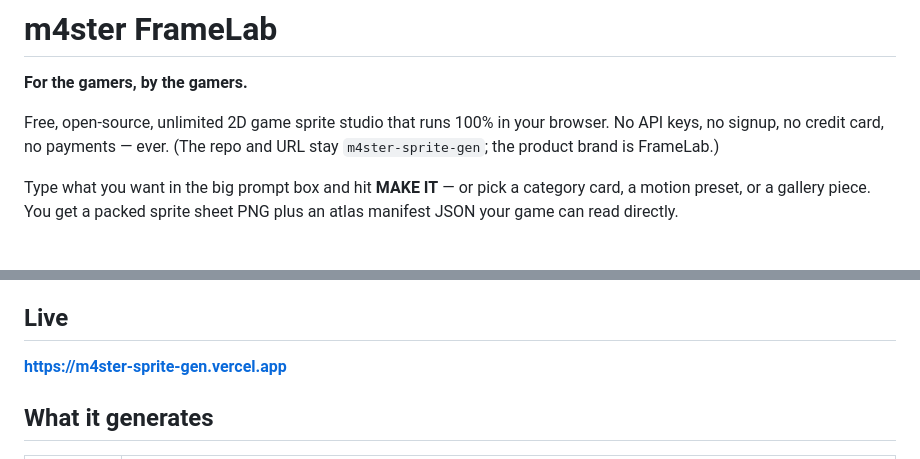
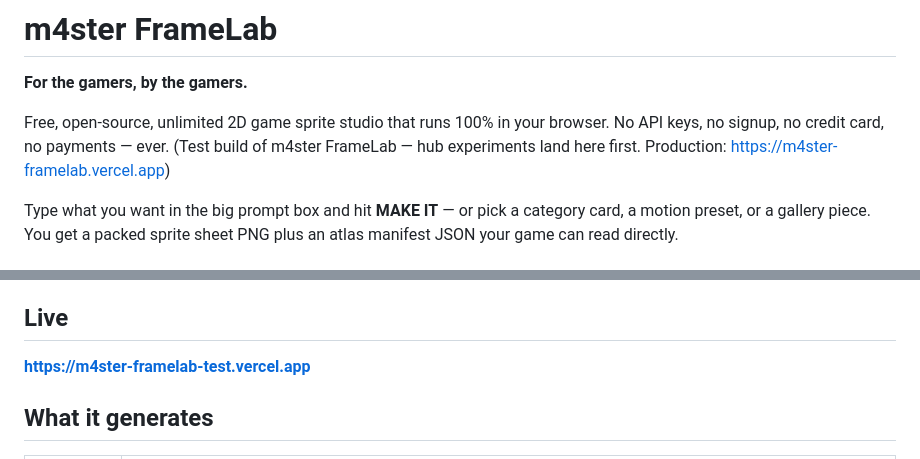
Before and after one commit to m4sternoob/m4ster-2d3d-labtest, a Markdown page: README.md, 2 parts joined by grey strips. GitHub-like rendering.

Commit message:
docs: fix stale claims in README

```diff
--- a/README.md
+++ b/README.md
@@ -4,7 +4,7 @@
 
 Free, open-source, unlimited 2D game sprite studio that runs 100% in your
 browser. No API keys, no signup, no credit card, no payments — ever.
-(The repo and URL stay `m4ster-sprite-gen`; the product brand is FrameLab.)
+(Test build of m4ster FrameLab — hub experiments land here first. Production: https://m4ster-framelab.vercel.app)
 
 Type what you want in the big prompt box and hit **MAKE IT** — or pick a
 category card, a motion preset, or a gallery piece. You get a packed sprite
@@ -265,7 +265,7 @@ animated preview, PNG + manifest JSON export.
 
 ## Live
 
-**https://m4ster-sprite-gen.vercel.app**
+**https://m4ster-framelab-test.vercel.app**
 
 ## What it generates
 
```
